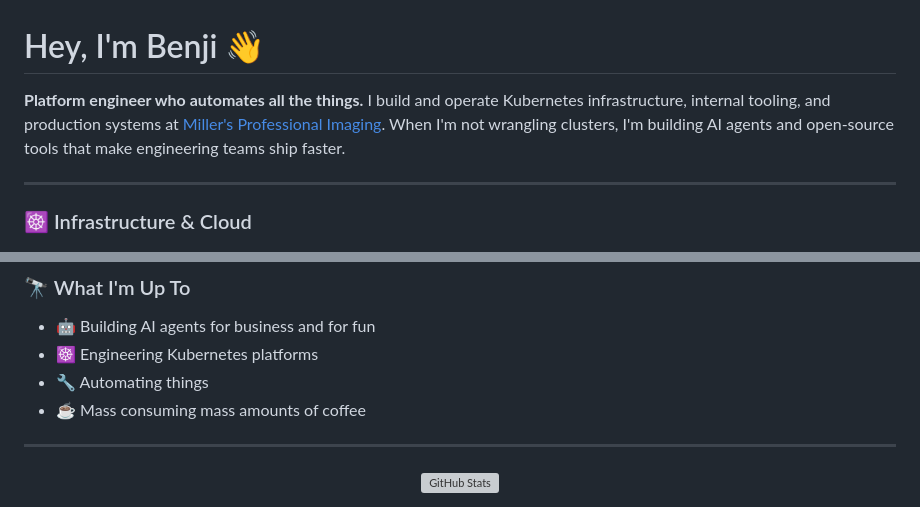
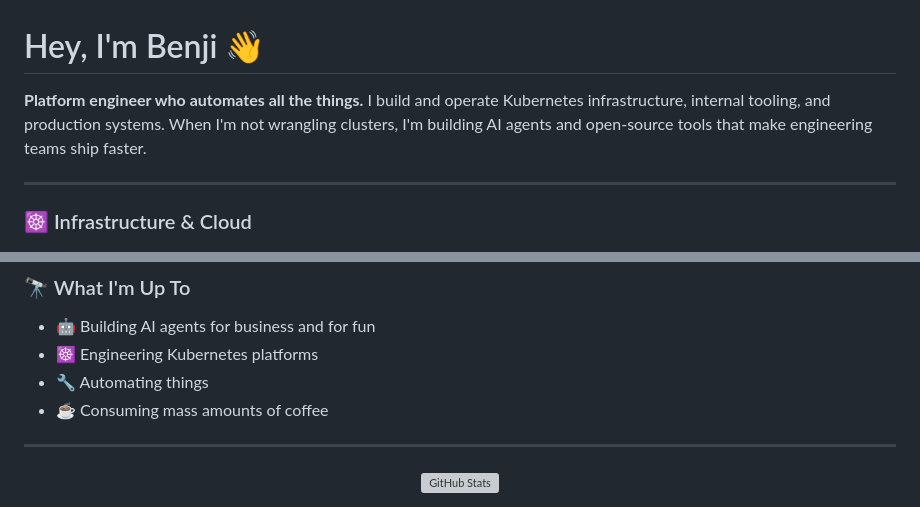
Before and after one commit to BenjaminBanwart/BenjaminBanwart, a Markdown page: README.md, 2 parts joined by grey strips. Rendered like a GitHub page; grey boxes are pictures that could not be loaded.

Commit message:
Remove employer mention, fix coffee line, fix stats card URLs
Co-Authored-By: Claude Opus 4.6 <noreply@anthropic.com>

```diff
--- a/README.md
+++ b/README.md
@@ -1,6 +1,6 @@
 # Hey, I'm Benji 👋
 
-**Platform engineer who automates all the things.** I build and operate Kubernetes infrastructure, internal tooling, and production systems at [Miller's Professional Imaging](https://github.com/Millers-IT). When I'm not wrangling clusters, I'm building AI agents and open-source tools that make engineering teams ship faster.
+**Platform engineer who automates all the things.** I build and operate Kubernetes infrastructure, internal tooling, and production systems. When I'm not wrangling clusters, I'm building AI agents and open-source tools that make engineering teams ship faster.
 
 ---
 
@@ -45,7 +45,7 @@
 - 🤖 Building AI agents for business and for fun
 - ☸️ Engineering Kubernetes platforms
 - 🔧 Automating things
-- ☕ Mass consuming mass amounts of coffee
+- ☕ Consuming mass amounts of coffee
 
 ---
 
```
